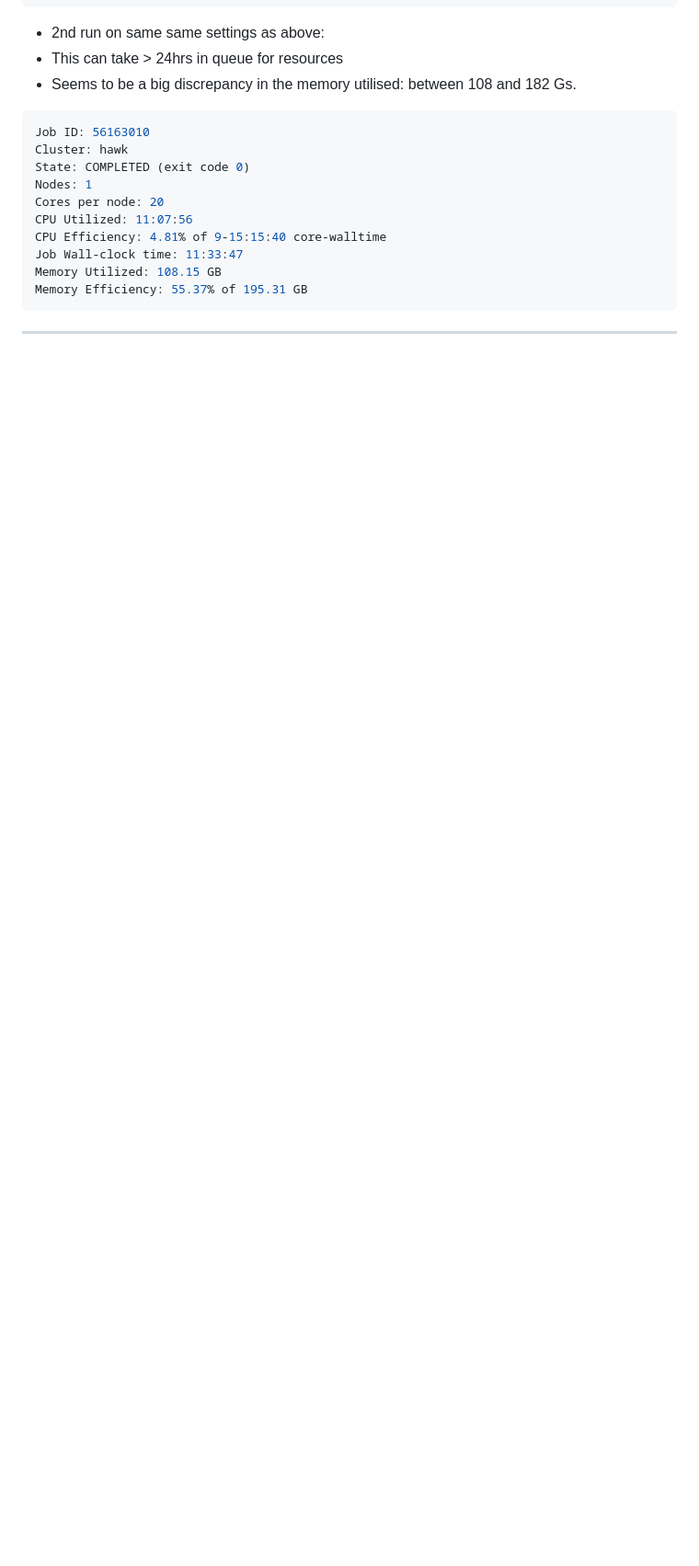
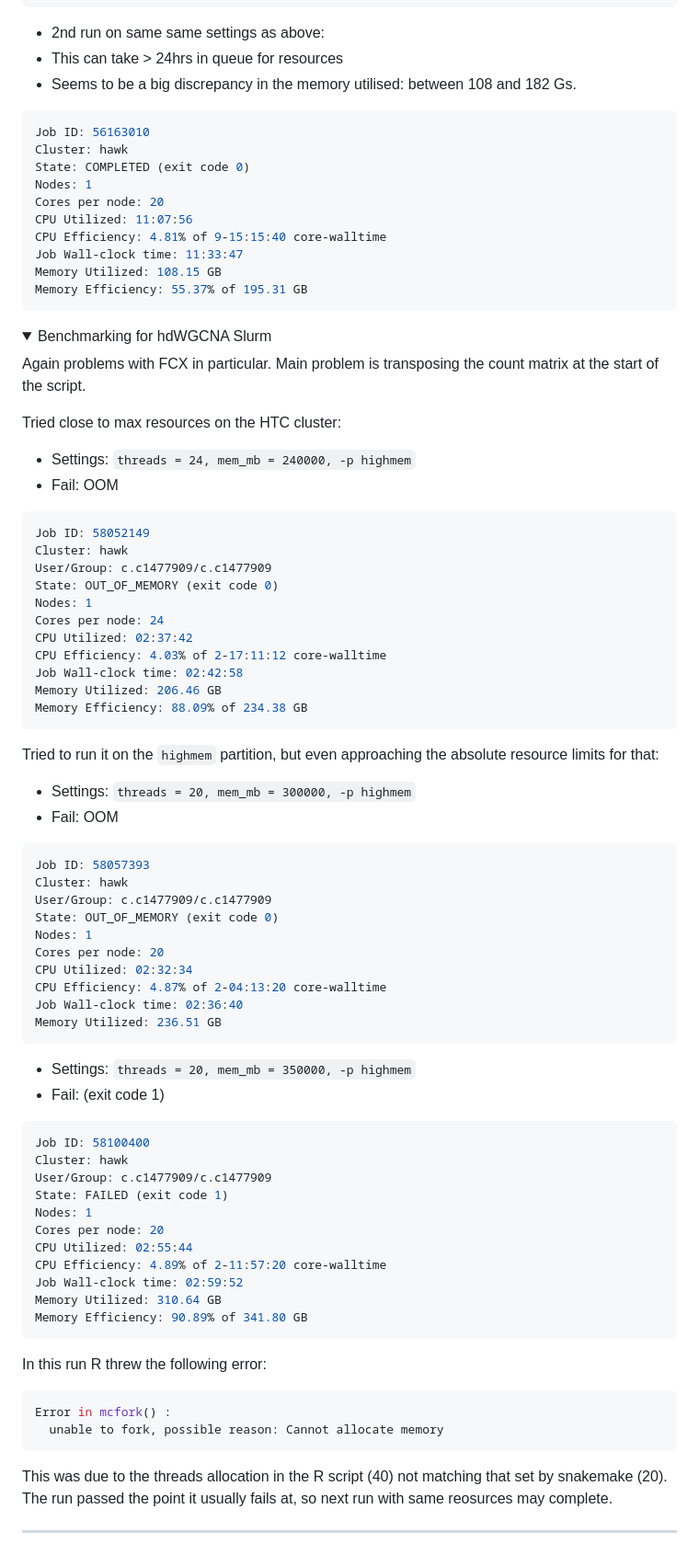
Before and after one commit to Dazcam/dystonia_snRNAseq_2024, a Markdown page: README.md, the part around the change. Shown: that part at 92% size. Rendered like a GitHub page; folded sections open; blank space fills up the shorter version.

Commit message:
Update README.md
Add hdWGCNA benchmarking info

````diff
--- a/README.md
+++ b/README.md
@@ -213,5 +213,78 @@ Memory Efficiency: 55.37% of 195.31 GB
 ```
 </details>
 
+<details>
+
+<summary>Benchmarking for hdWGCNA Slurm</summary>
+
+Again problems with FCX in particular. Main problem is
+transposing the count matrix at the start of the script.
+
+Tried close to max resources on the HTC cluster:
+
+- Settings: `threads = 24, mem_mb = 240000, -p highmem`
+- Fail: OOM
+
+```bash
+Job ID: 58052149
+Cluster: hawk
+User/Group: c.c1477909/c.c1477909
+State: OUT_OF_MEMORY (exit code 0)
+Nodes: 1
+Cores per node: 24
+CPU Utilized: 02:37:42
+CPU Efficiency: 4.03% of 2-17:11:12 core-walltime
+Job Wall-clock time: 02:42:58
+Memory Utilized: 206.46 GB
+Memory Efficiency: 88.09% of 234.38 GB
+```
+
+Tried to run it on the `highmem` partition, but even
+approaching the absolute resource limits for that:
+
+- Settings: `threads = 20, mem_mb = 300000, -p highmem`
+- Fail: OOM
+
+```bash
+Job ID: 58057393
+Cluster: hawk
+User/Group: c.c1477909/c.c1477909
+State: OUT_OF_MEMORY (exit code 0)
+Nodes: 1
+Cores per node: 20
+CPU Utilized: 02:32:34
+CPU Efficiency: 4.87% of 2-04:13:20 core-walltime
+Job Wall-clock time: 02:36:40
+Memory Utilized: 236.51 GB
+```
+
+- Settings: `threads = 20, mem_mb = 350000, -p highmem`
+- Fail: (exit code 1)
+
+```bash
+Job ID: 58100400
+Cluster: hawk
+User/Group: c.c1477909/c.c1477909
+State: FAILED (exit code 1)
+Nodes: 1
+Cores per node: 20
+CPU Utilized: 02:55:44
+CPU Efficiency: 4.89% of 2-11:57:20 core-walltime
+Job Wall-clock time: 02:59:52
+Memory Utilized: 310.64 GB
+Memory Efficiency: 90.89% of 341.80 GB
+```
+
+In this run R threw the following error:
+
+```r
+Error in mcfork() :
+  unable to fork, possible reason: Cannot allocate memory
+```
+
+This was due to the threads allocation in the R script (40)
+not matching that set by snakemake (20). The run passed the
+point it usually fails at, so next run with same reosurces
+may complete.
 
 ***
````
